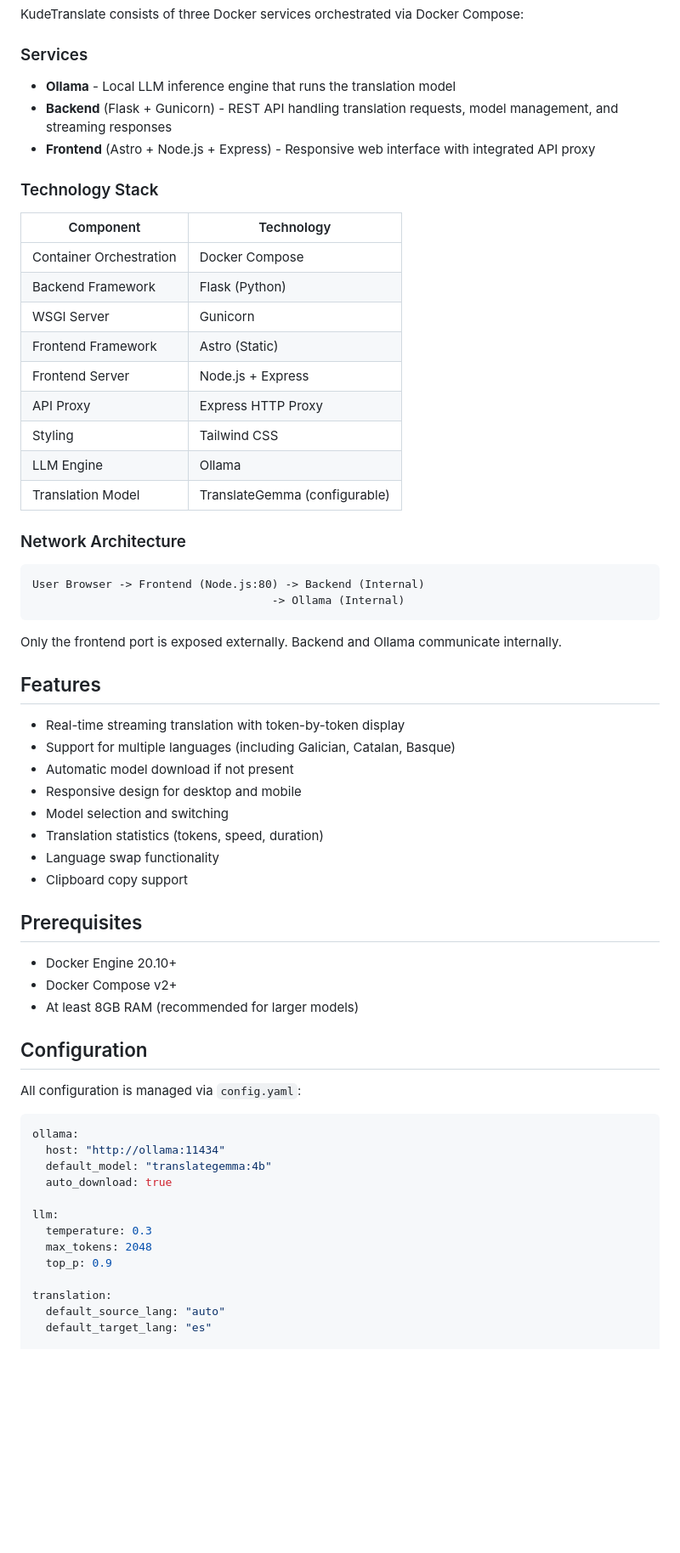
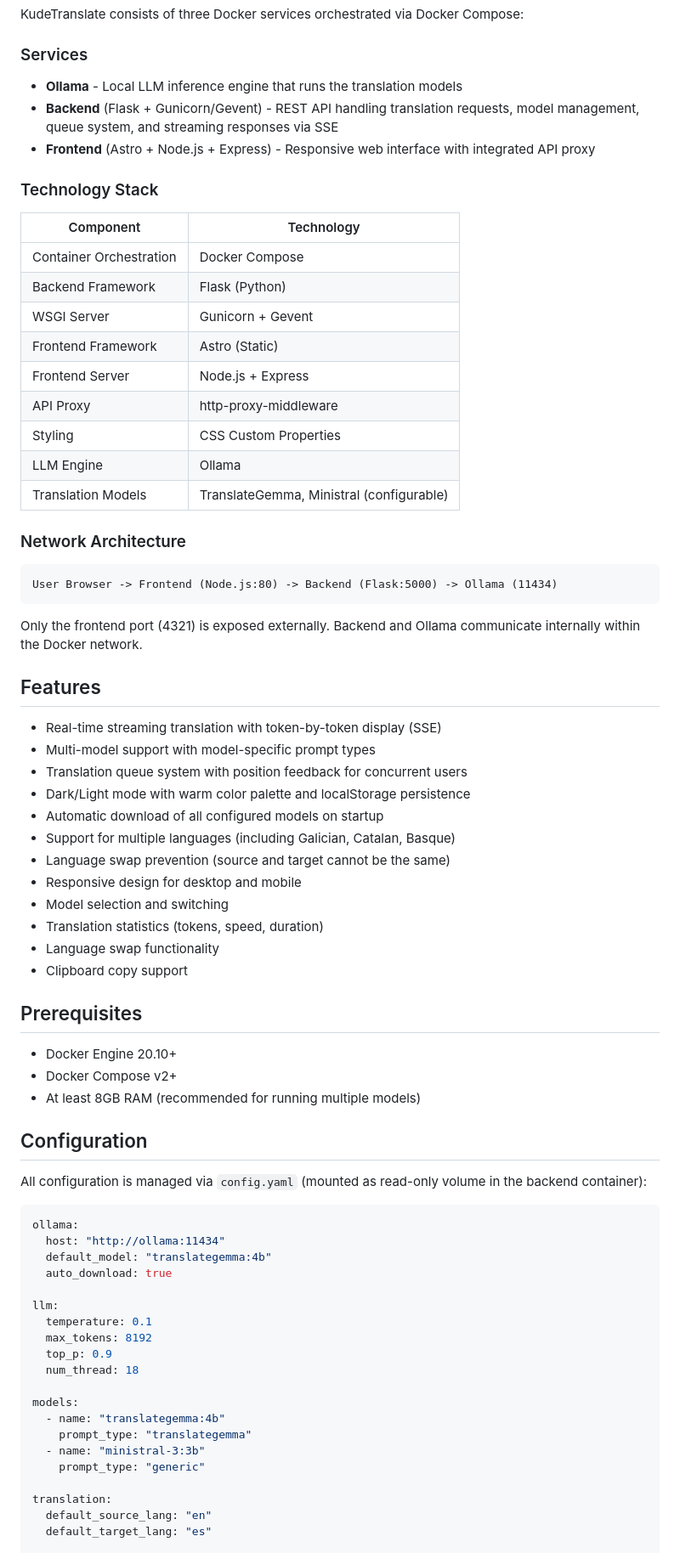
Before and after one commit to kudelink/kudetranslate, a Markdown page: README.md, the part around one of its changes. Shown at 85% size. Drawn GitHub-style; blank space fills up the shorter version.

````diff
--- a/README.md
+++ b/README.md
@@ -8,8 +8,8 @@ KudeTranslate consists of three Docker services orchestrated via Docker Compose:
 
 ### Services
 
-- **Ollama** - Local LLM inference engine that runs the translation model
-- **Backend** (Flask + Gunicorn) - REST API handling translation requests, model management, and streaming responses
+- **Ollama** - Local LLM inference engine that runs the translation models
+- **Backend** (Flask + Gunicorn/Gevent) - REST API handling translation requests, model management, queue system, and streaming responses via SSE
 - **Frontend** (Astro + Node.js + Express) - Responsive web interface with integrated API proxy
 
 ### Technology Stack
@@ -18,28 +18,31 @@ KudeTranslate consists of three Docker services orchestrated via Docker Compose:
 |-----------|------------|
 | Container Orchestration | Docker Compose |
 | Backend Framework | Flask (Python) |
-| WSGI Server | Gunicorn |
+| WSGI Server | Gunicorn + Gevent |
 | Frontend Framework | Astro (Static) |
 | Frontend Server | Node.js + Express |
-| API Proxy | Express HTTP Proxy |
-| Styling | Tailwind CSS |
+| API Proxy | http-proxy-middleware |
+| Styling | CSS Custom Properties |
 | LLM Engine | Ollama |
-| Translation Model | TranslateGemma (configurable) |
+| Translation Models | TranslateGemma, Ministral (configurable) |
 
 ### Network Architecture
 
 ```
-User Browser -> Frontend (Node.js:80) -> Backend (Internal)
-                                    -> Ollama (Internal)
+User Browser -> Frontend (Node.js:80) -> Backend (Flask:5000) -> Ollama (11434)
 ```
 
-Only the frontend port is exposed externally. Backend and Ollama communicate internally.
+Only the frontend port (4321) is exposed externally. Backend and Ollama communicate internally within the Docker network.
 
 ## Features
 
-- Real-time streaming translation with token-by-token display
+- Real-time streaming translation with token-by-token display (SSE)
+- Multi-model support with model-specific prompt types
+- Translation queue system with position feedback for concurrent users
+- Dark/Light mode with warm color palette and localStorage persistence
+- Automatic download of all configured models on startup
 - Support for multiple languages (including Galician, Catalan, Basque)
-- Automatic model download if not present
+- Language swap prevention (source and target cannot be the same)
 - Responsive design for desktop and mobile
 - Model selection and switching
 - Translation statistics (tokens, speed, duration)
@@ -50,11 +53,11 @@ Only the frontend port is exposed externally. Backend and Ollama communicate int
 
 - Docker Engine 20.10+
 - Docker Compose v2+
-- At least 8GB RAM (recommended for larger models)
+- At least 8GB RAM (recommended for running multiple models)
 
 ## Configuration
 
-All configuration is managed via `config.yaml`:
+All configuration is managed via `config.yaml` (mounted as read-only volume in the backend container):
 
 ```yaml
 ollama:
@@ -63,12 +66,19 @@ ollama:
   auto_download: true
 
 llm:
-  temperature: 0.3
-  max_tokens: 2048
+  temperature: 0.1
+  max_tokens: 8192
   top_p: 0.9
+  num_thread: 18
+
+models:
+  - name: "translategemma:4b"
+    prompt_type: "translategemma"
+  - name: "ministral-3:3b"
+    prompt_type: "generic"
 
 translation:
-  default_source_lang: "auto"
+  default_source_lang: "en"
   default_target_lang: "es"
 
 languages:
````
Also changed, not shown: other parts of README.md (+115 -44 lines).
